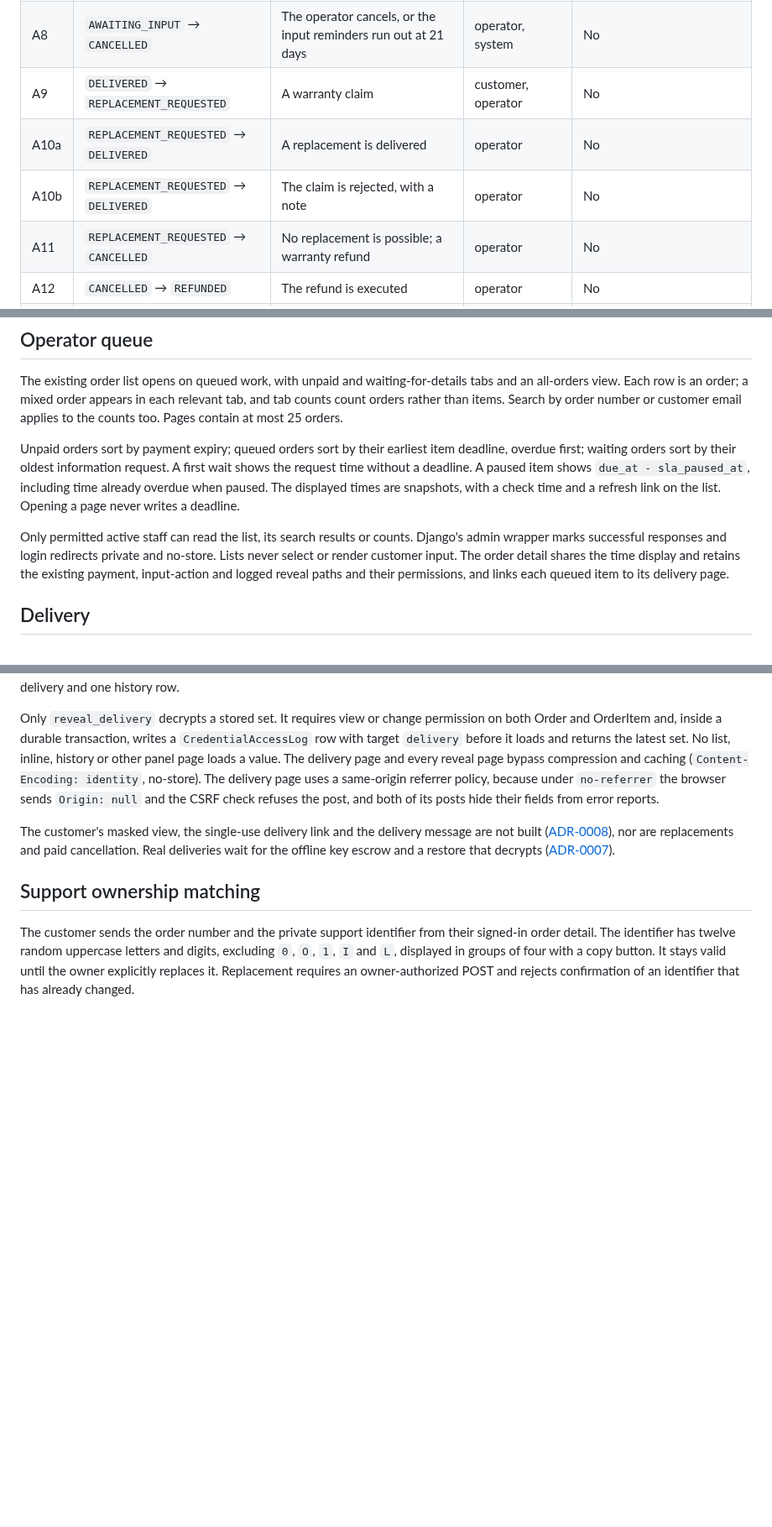
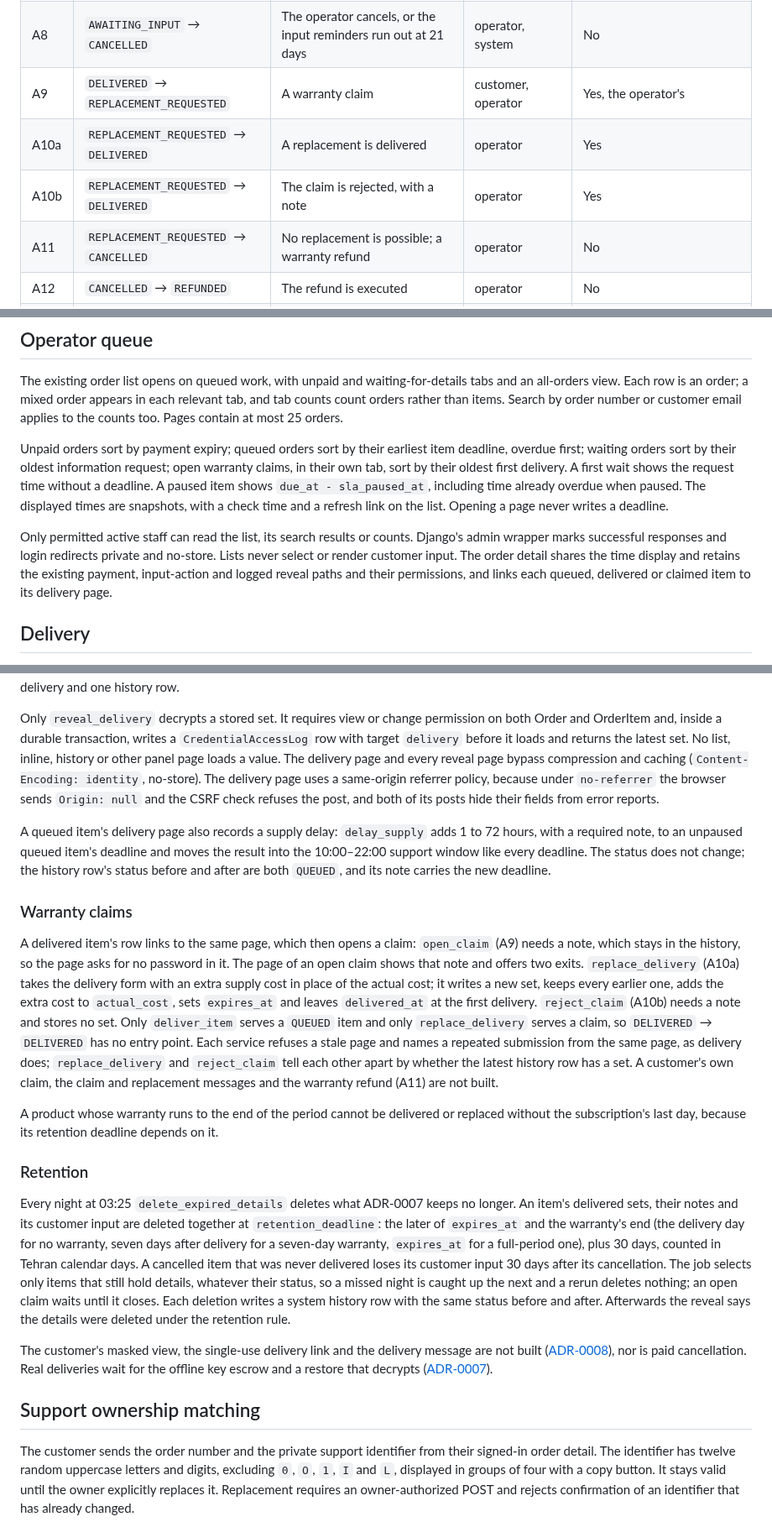
Before and after one commit to Sina-Amare/premshop, a Markdown page: docs/order-lifecycle.md, 3 parts joined by grey strips. Shown at 84% size. GitHub-like rendering; blank space fills up the shorter version.

Commit message:
Document claims, supply delay and retention, and amend ADR-0007
The amendment reads expires_at + warranty + 30 days from the warranty's
start at delivery, and requires an end date for full-period products.

```diff
--- a/docs/order-lifecycle.md
+++ b/docs/order-lifecycle.md
@@ -65,9 +65,9 @@ stateDiagram-v2
 | A6 | `QUEUED` → `CANCELLED` | An approved cancellation or a supply failure; a refund is recorded | operator | No |
 | A7 | `AWAITING_INPUT` → `QUEUED` | The customer supplies the information | customer, operator | Yes; operator controls, owner-authorized services |
 | A8 | `AWAITING_INPUT` → `CANCELLED` | The operator cancels, or the input reminders run out at 21 days | operator, system | No |
-| A9 | `DELIVERED` → `REPLACEMENT_REQUESTED` | A warranty claim | customer, operator | No |
-| A10a | `REPLACEMENT_REQUESTED` → `DELIVERED` | A replacement is delivered | operator | No |
-| A10b | `REPLACEMENT_REQUESTED` → `DELIVERED` | The claim is rejected, with a note | operator | No |
+| A9 | `DELIVERED` → `REPLACEMENT_REQUESTED` | A warranty claim | customer, operator | Yes, the operator's |
+| A10a | `REPLACEMENT_REQUESTED` → `DELIVERED` | A replacement is delivered | operator | Yes |
+| A10b | `REPLACEMENT_REQUESTED` → `DELIVERED` | The claim is rejected, with a note | operator | Yes |
 | A11 | `REPLACEMENT_REQUESTED` → `CANCELLED` | No replacement is possible; a warranty refund | operator | No |
 | A12 | `CANCELLED` → `REFUNDED` | The refund is executed | operator | No |
 | A13 | `CANCELLED` → `QUEUED` | Revival: a payment verified late, or a mistaken cancellation | operator | No |
@@ -163,9 +163,9 @@ The expected history event identifies the waiting episode. Immediate repeats ret
 
 The existing order list opens on queued work, with unpaid and waiting-for-details tabs and an all-orders view. Each row is an order; a mixed order appears in each relevant tab, and tab counts count orders rather than items. Search by order number or customer email applies to the counts too. Pages contain at most 25 orders.
 
-Unpaid orders sort by payment expiry; queued orders sort by their earliest item deadline, overdue first; waiting orders sort by their oldest information request. A first wait shows the request time without a deadline. A paused item shows `due_at - sla_paused_at`, including time already overdue when paused. The displayed times are snapshots, with a check time and a refresh link on the list. Opening a page never writes a deadline.
+Unpaid orders sort by payment expiry; queued orders sort by their earliest item deadline, overdue first; waiting orders sort by their oldest information request; open warranty claims, in their own tab, sort by their oldest first delivery. A first wait shows the request time without a deadline. A paused item shows `due_at - sla_paused_at`, including time already overdue when paused. The displayed times are snapshots, with a check time and a refresh link on the list. Opening a page never writes a deadline.
 
-Only permitted active staff can read the list, its search results or counts. Django's admin wrapper marks successful responses and login redirects private and no-store. Lists never select or render customer input. The order detail shares the time display and retains the existing payment, input-action and logged reveal paths and their permissions, and links each queued item to its delivery page.
+Only permitted active staff can read the list, its search results or counts. Django's admin wrapper marks successful responses and login redirects private and no-store. Lists never select or render customer input. The order detail shares the time display and retains the existing payment, input-action and logged reveal paths and their permissions, and links each queued, delivered or claimed item to its delivery page.
 
 ## Delivery
 
@@ -177,7 +177,19 @@ The operator writes up to six lines, each a title and a value, an optional note
 
 Only `reveal_delivery` decrypts a stored set. It requires view or change permission on both Order and OrderItem and, inside a durable transaction, writes a `CredentialAccessLog` row with target `delivery` before it loads and returns the latest set. No list, inline, history or other panel page loads a value. The delivery page and every reveal page bypass compression and caching (`Content-Encoding: identity`, no-store). The delivery page uses a same-origin referrer policy, because under `no-referrer` the browser sends `Origin: null` and the CSRF check refuses the post, and both of its posts hide their fields from error reports.
 
-The customer's masked view, the single-use delivery link and the delivery message are not built ([ADR-0008](decisions/0008-content-free-messages-and-magic-link.md)), nor are replacements and paid cancellation. Real deliveries wait for the offline key escrow and a restore that decrypts ([ADR-0007](decisions/0007-credential-encryption-key-escrow-retention.md)).
+A queued item's delivery page also records a supply delay: `delay_supply` adds 1 to 72 hours, with a required note, to an unpaused queued item's deadline and moves the result into the 10:00–22:00 support window like every deadline. The status does not change; the history row's status before and after are both `QUEUED`, and its note carries the new deadline.
+
+### Warranty claims
+
+A delivered item's row links to the same page, which then opens a claim: `open_claim` (A9) needs a note, which stays in the history, so the page asks for no password in it. The page of an open claim shows that note and offers two exits. `replace_delivery` (A10a) takes the delivery form with an extra supply cost in place of the actual cost; it writes a new set, keeps every earlier one, adds the extra cost to `actual_cost`, sets `expires_at` and leaves `delivered_at` at the first delivery. `reject_claim` (A10b) needs a note and stores no set. Only `deliver_item` serves a `QUEUED` item and only `replace_delivery` serves a claim, so `DELIVERED` → `DELIVERED` has no entry point. Each service refuses a stale page and names a repeated submission from the same page, as delivery does; `replace_delivery` and `reject_claim` tell each other apart by whether the latest history row has a set. A customer's own claim, the claim and replacement messages and the warranty refund (A11) are not built.
+
+A product whose warranty runs to the end of the period cannot be delivered or replaced without the subscription's last day, because its retention deadline depends on it.
+
+### Retention
+
+Every night at 03:25 `delete_expired_details` deletes what ADR-0007 keeps no longer. An item's delivered sets, their notes and its customer input are deleted together at `retention_deadline`: the later of `expires_at` and the warranty's end (the delivery day for no warranty, seven days after delivery for a seven-day warranty, `expires_at` for a full-period one), plus 30 days, counted in Tehran calendar days. A cancelled item that was never delivered loses its customer input 30 days after its cancellation. The job selects only items that still hold details, whatever their status, so a missed night is caught up the next and a rerun deletes nothing; an open claim waits until it closes. Each deletion writes a system history row with the same status before and after. Afterwards the reveal says the details were deleted under the retention rule.
+
+The customer's masked view, the single-use delivery link and the delivery message are not built ([ADR-0008](decisions/0008-content-free-messages-and-magic-link.md)), nor is paid cancellation. Real deliveries wait for the offline key escrow and a restore that decrypts ([ADR-0007](decisions/0007-credential-encryption-key-escrow-retention.md)).
 
 ## Support ownership matching
 
```
Also changed, not shown: other parts of docs/order-lifecycle.md (+1 -1 lines), docs/decisions/0007-credential-encryption-key-escrow-retention.md (+2 -0 lines).
